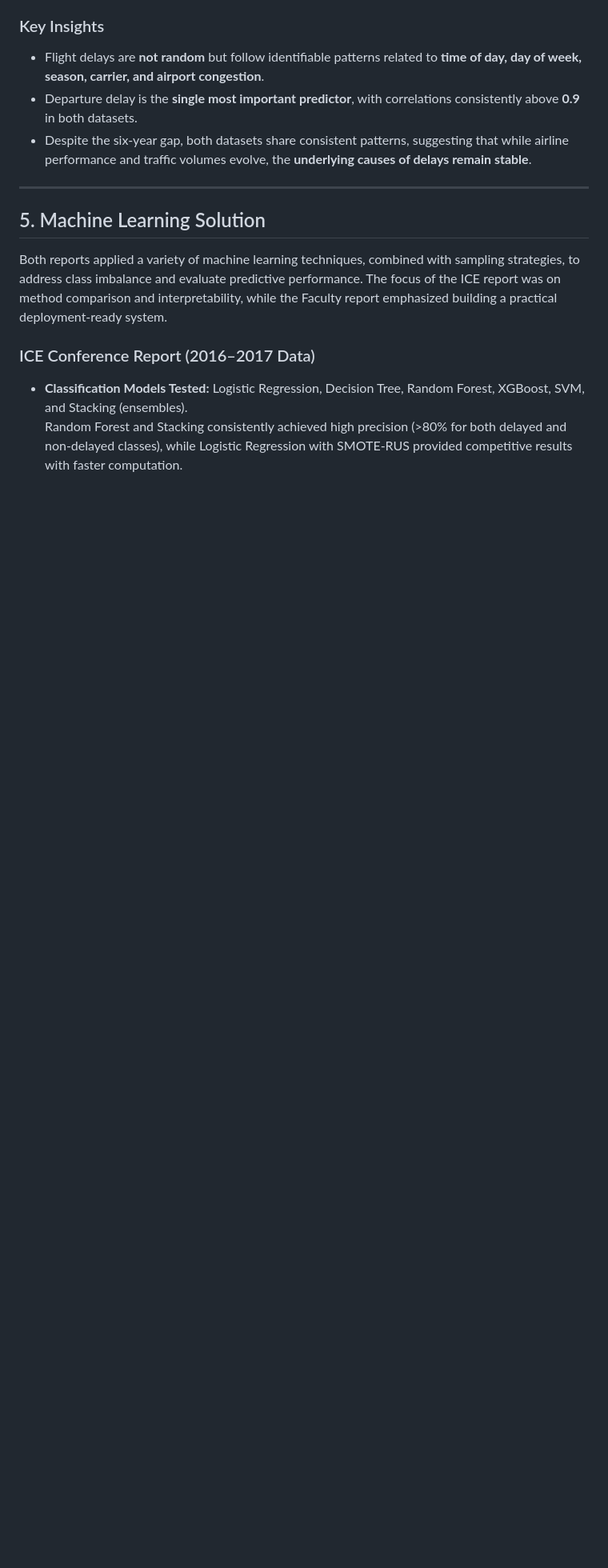
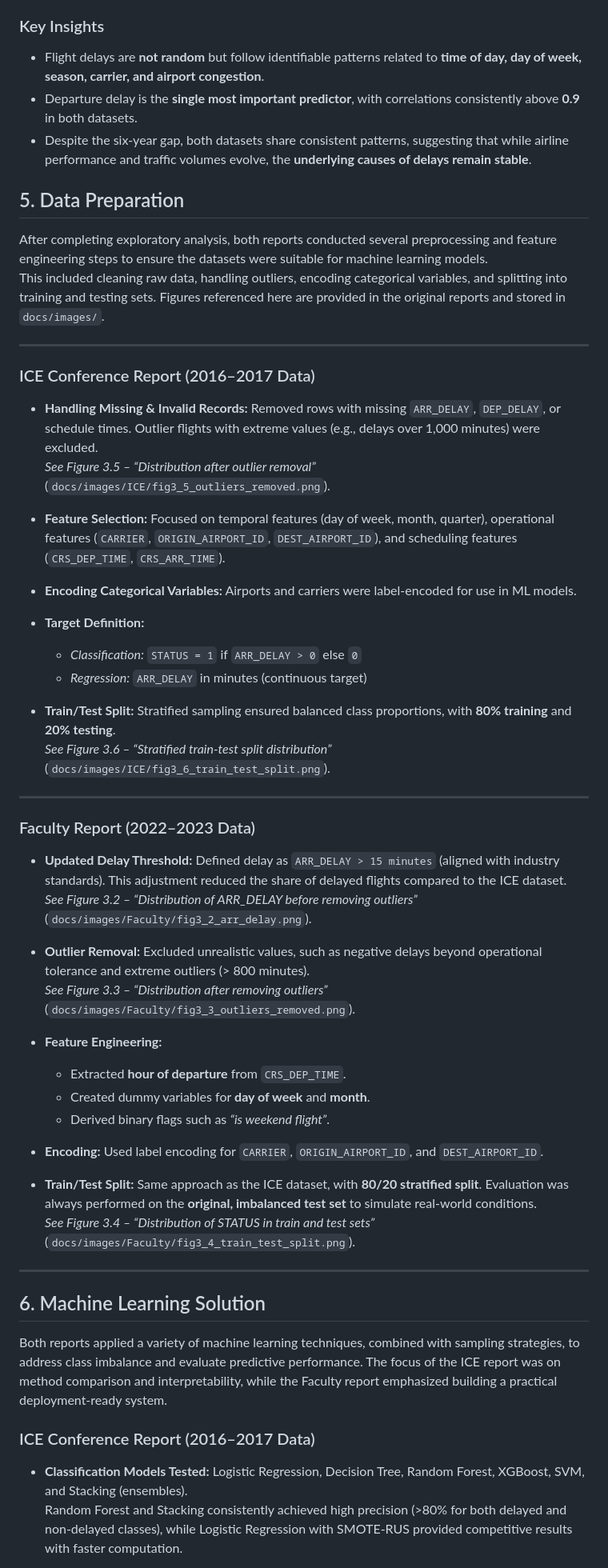
Before and after one commit to hoaloken61998/Flight-Delay, a Markdown page: README.md, the part around one of its changes. Shown at 80% size. Rendered like a GitHub page; blank space fills up the shorter version.

```diff
--- a/README.md
+++ b/README.md
@@ -71,8 +71,51 @@ This section summarizes key findings and points to the original figures included
 - Departure delay is the **single most important predictor**, with correlations consistently above **0.9** in both datasets.
 - Despite the six-year gap, both datasets share consistent patterns, suggesting that while airline performance and traffic volumes evolve, the **underlying causes of delays remain stable**.
 
+## 5. Data Preparation
+
+After completing exploratory analysis, both reports conducted several preprocessing and feature engineering steps to ensure the datasets were suitable for machine learning models.
+This included cleaning raw data, handling outliers, encoding categorical variables, and splitting into training and testing sets. Figures referenced here are provided in the original reports and stored in `docs/images/`.
+
 ---
-## 5. Machine Learning Solution
+
+### ICE Conference Report (2016–2017 Data)
+
+- **Handling Missing & Invalid Records:** Removed rows with missing `ARR_DELAY`, `DEP_DELAY`, or schedule times. Outlier flights with extreme values (e.g., delays over 1,000 minutes) were excluded.
+  *See Figure 3.5 – “Distribution after outlier removal”* (`docs/images/ICE/fig3_5_outliers_removed.png`).
+
+- **Feature Selection:** Focused on temporal features (day of week, month, quarter), operational features (`CARRIER`, `ORIGIN_AIRPORT_ID`, `DEST_AIRPORT_ID`), and scheduling features (`CRS_DEP_TIME`, `CRS_ARR_TIME`).
+
+- **Encoding Categorical Variables:** Airports and carriers were label-encoded for use in ML models.
+
+- **Target Definition:**
+  - *Classification:* `STATUS = 1` if `ARR_DELAY > 0` else `0`
+  - *Regression:* `ARR_DELAY` in minutes (continuous target)
+
+- **Train/Test Split:** Stratified sampling ensured balanced class proportions, with **80% training** and **20% testing**.
+  *See Figure 3.6 – “Stratified train-test split distribution”* (`docs/images/ICE/fig3_6_train_test_split.png`).
+
+---
+
+### Faculty Report (2022–2023 Data)
+
+- **Updated Delay Threshold:** Defined delay as `ARR_DELAY > 15 minutes` (aligned with industry standards). This adjustment reduced the share of delayed flights compared to the ICE dataset.
+  *See Figure 3.2 – “Distribution of ARR_DELAY before removing outliers”* (`docs/images/Faculty/fig3_2_arr_delay.png`).
+
+- **Outlier Removal:** Excluded unrealistic values, such as negative delays beyond operational tolerance and extreme outliers (> 800 minutes).
+  *See Figure 3.3 – “Distribution after removing outliers”* (`docs/images/Faculty/fig3_3_outliers_removed.png`).
+
+- **Feature Engineering:**
+  - Extracted **hour of departure** from `CRS_DEP_TIME`.
+  - Created dummy variables for **day of week** and **month**.
+  - Derived binary flags such as *“is weekend flight”*.
+
+- **Encoding:** Used label encoding for `CARRIER`, `ORIGIN_AIRPORT_ID`, and `DEST_AIRPORT_ID`.
+
+- **Train/Test Split:** Same approach as the ICE dataset, with **80/20 stratified split**. Evaluation was always performed on the **original, imbalanced test set** to simulate real-world conditions.
+  *See Figure 3.4 – “Distribution of STATUS in train and test sets”* (`docs/images/Faculty/fig3_4_train_test_split.png`).
+
+---
+## 6. Machine Learning Solution
 
 Both reports applied a variety of machine learning techniques, combined with sampling strategies, to address class imbalance and evaluate predictive performance. The focus of the ICE report was on method comparison and interpretability, while the Faculty report emphasized building a practical deployment-ready system.
 
```
Also changed, not shown: other parts of README.md (+1 -1 lines).
